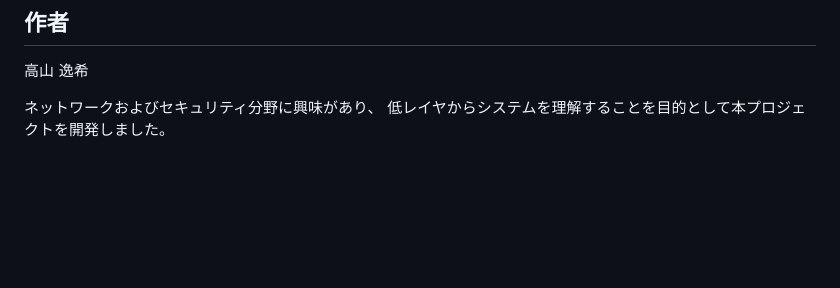
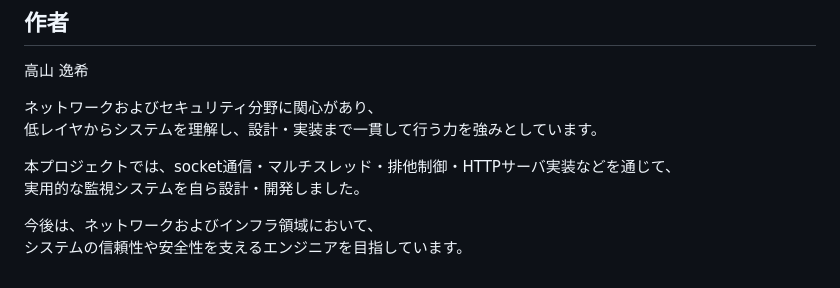
Before and after one commit to I-Takayama/network-monitor, a Markdown page: README.md, the part around the change. GitHub-like rendering; blank space fills up the shorter version.

```diff
--- a/README.md
+++ b/README.md
@@ -324,5 +324,11 @@ http://localhost:8080/ (configで変更可能)
 
 高山 逸希
 
-ネットワークおよびセキュリティ分野に興味があり、
-低レイヤからシステムを理解することを目的として本プロジェクトを開発しました。
+ネットワークおよびセキュリティ分野に関心があり、
+低レイヤからシステムを理解し、設計・実装まで一貫して行う力を強みとしています。
+
+本プロジェクトでは、socket通信・マルチスレッド・排他制御・HTTPサーバ実装などを通じて、
+実用的な監視システムを自ら設計・開発しました。
+
+今後は、ネットワークおよびインフラ領域において、
+システムの信頼性や安全性を支えるエンジニアを目指しています。
```
